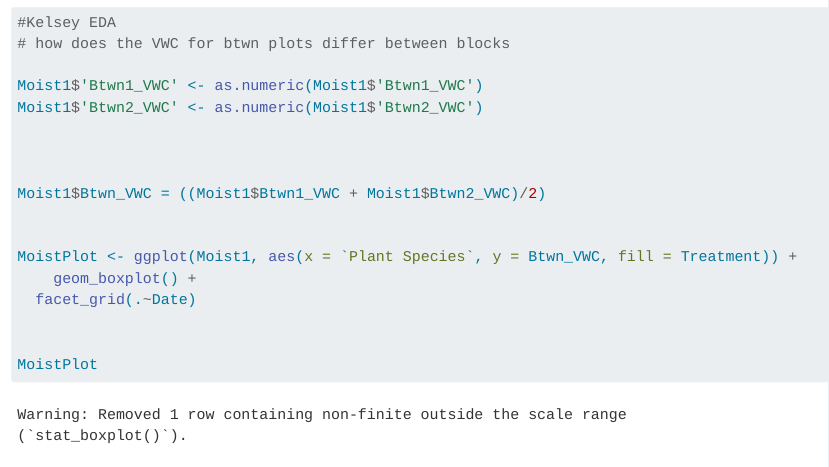
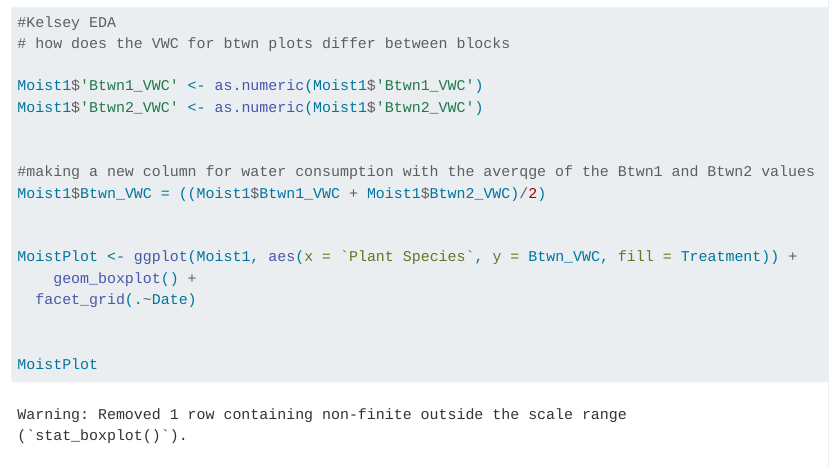
Before and after one commit to dr-amy-henry/MCRS_AdvQuant_W24, a Quarto document (SoilM_Reland.qmd): the page in a window 1100 px wide, from 1850 px down. Rendered offline with R 4.5, knitr and Pandoc in place of Quarto, with nearby package versions; long lines of code are wrapped.

Commit message:
adding comments

```diff
--- a/SoilM_Reland.qmd
+++ b/SoilM_Reland.qmd
@@ -94,7 +94,7 @@ Moist1$'Btwn1_VWC' <- as.numeric(Moist1$'Btwn1_VWC')
 Moist1$'Btwn2_VWC' <- as.numeric(Moist1$'Btwn2_VWC')
 
 
-
+#making a new column for water consumption with the averqge of the Btwn1 and Btwn2 values
 Moist1$Btwn_VWC = ((Moist1$Btwn1_VWC + Moist1$Btwn2_VWC)/2)
 
 
```
